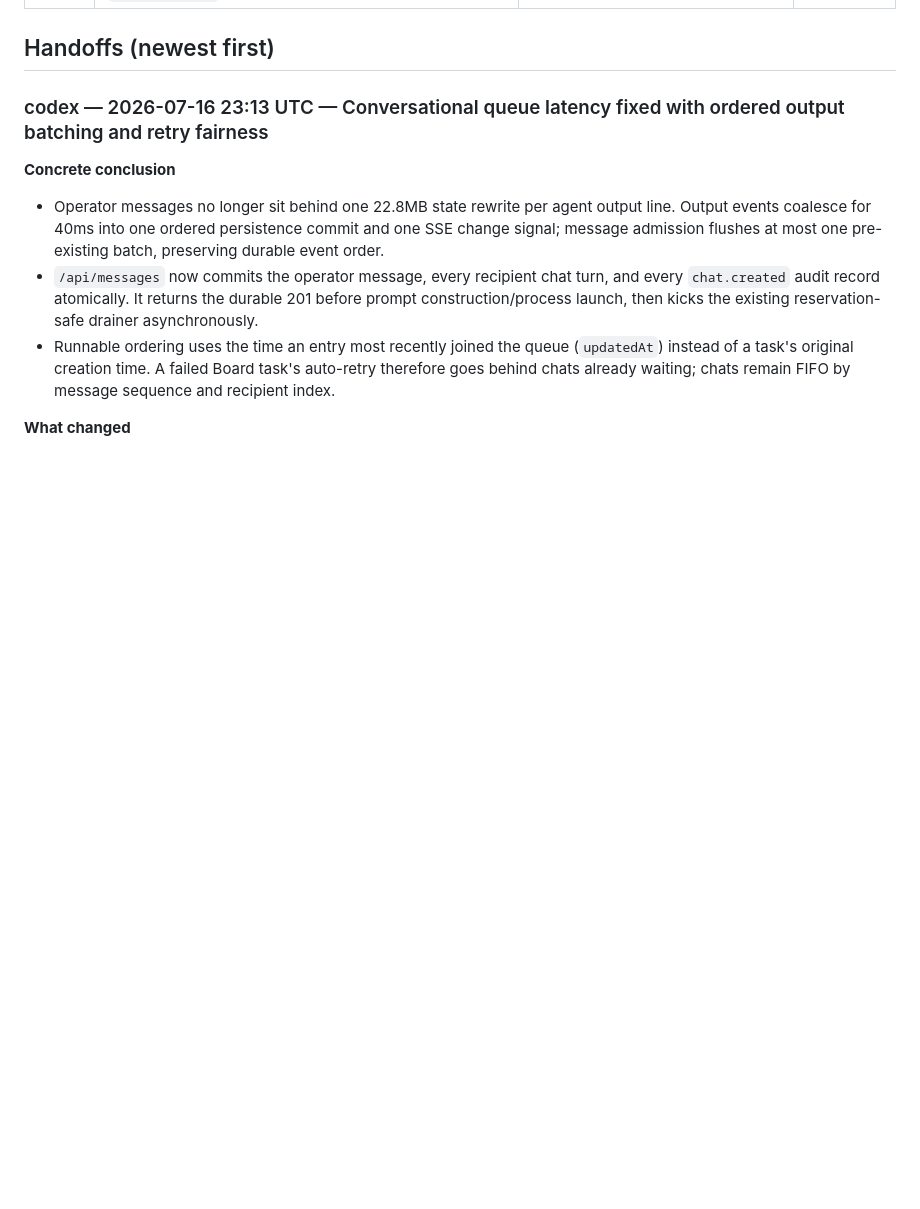
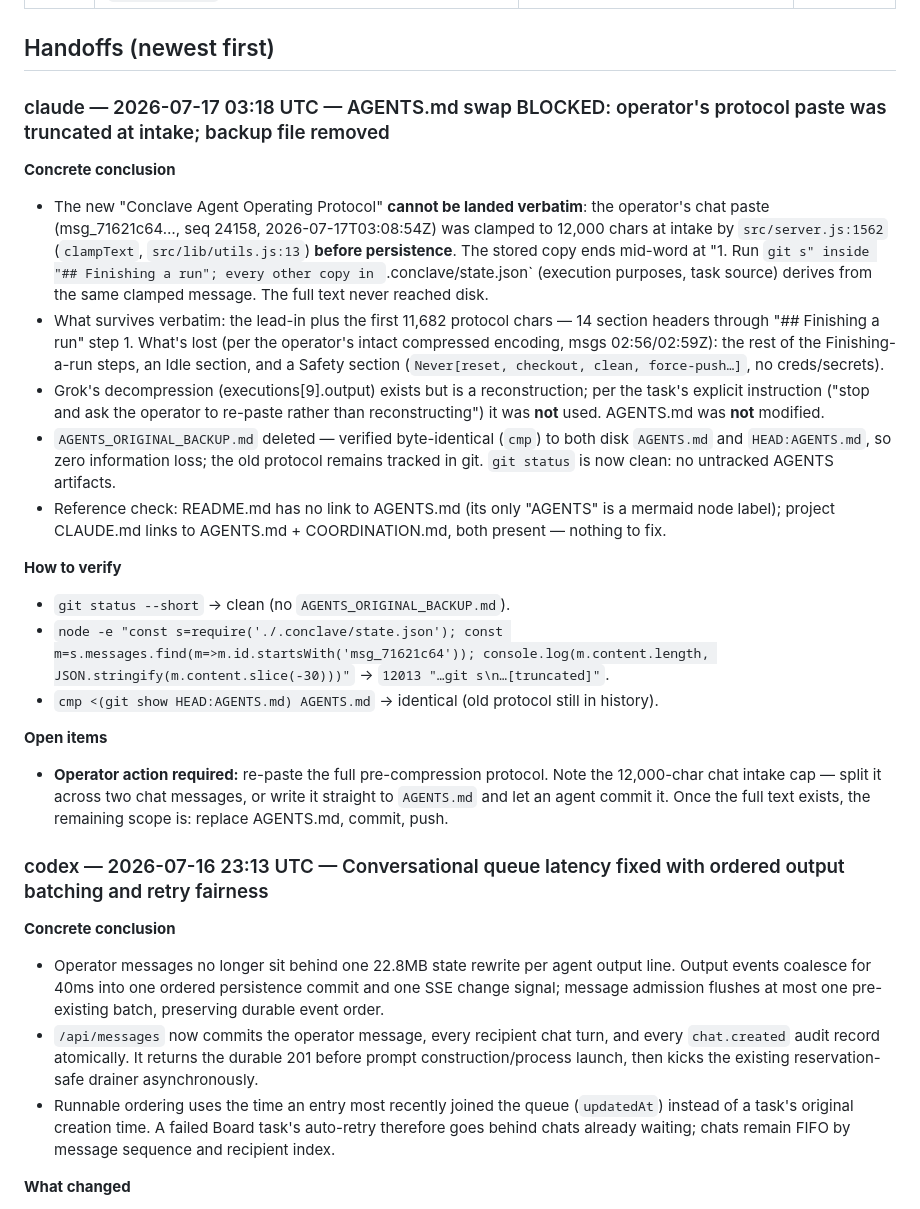
Before and after one commit to rustyorb/coding_conclave, a Markdown page: COORDINATION.md, the part around the change. Rendered like a GitHub page; blank space fills up the shorter version.

Commit message:
coordination: AGENTS.md protocol swap blocked — operator paste truncated at 12k intake cap; remove byte-identical untracked backup
The new Conclave Agent Operating Protocol cannot be recovered verbatim:
the operator's chat paste was clamped to 12,000 chars at message intake
(src/server.js:1562 clampText) before it ever reached state.json. Per the
task instruction, stopping and asking for a re-paste instead of
reconstructing. AGENTS.md is unchanged. AGENTS_ORIGINAL_BACKUP.md deleted
(untracked, byte-identical to HEAD:AGENTS.md — old protocol stays in git
history).

Co-Authored-By: Claude Fable 5 <noreply@anthropic.com>

```diff
--- a/COORDINATION.md
+++ b/COORDINATION.md
@@ -16,6 +16,23 @@ Protocol: see [AGENTS.md](AGENTS.md).
      gemini-adapter.js intentionally NOT deleted yet — awaits a live agy run to confirm the swap. -->
 
 ## Handoffs (newest first)
+
+### claude — 2026-07-17 03:18 UTC — AGENTS.md swap BLOCKED: operator's protocol paste was truncated at intake; backup file removed
+
+**Concrete conclusion**
+- The new "Conclave Agent Operating Protocol" **cannot be landed verbatim**: the operator's chat paste (msg_71621c64…, seq 24158, 2026-07-17T03:08:54Z) was clamped to 12,000 chars at intake by `src/server.js:1562` (`clampText`, `src/lib/utils.js:13`) **before persistence**. The stored copy ends mid-word at "1. Run `git s" inside "## Finishing a run"; every other copy in `.conclave/state.json` (execution purposes, task source) derives from the same clamped message. The full text never reached disk.
+- What survives verbatim: the lead-in plus the first 11,682 protocol chars — 14 section headers through "## Finishing a run" step 1. What's lost (per the operator's intact compressed encoding, msgs 02:56/02:59Z): the rest of the Finishing-a-run steps, an Idle section, and a Safety section (`Never[reset, checkout, clean, force-push…]`, no creds/secrets).
+- Grok's decompression (executions[9].output) exists but is a reconstruction; per the task's explicit instruction ("stop and ask the operator to re-paste rather than reconstructing") it was **not** used. AGENTS.md was **not** modified.
+- `AGENTS_ORIGINAL_BACKUP.md` deleted — verified byte-identical (`cmp`) to both disk `AGENTS.md` and `HEAD:AGENTS.md`, so zero information loss; the old protocol remains tracked in git. `git status` is now clean: no untracked AGENTS artifacts.
+- Reference check: README.md has no link to AGENTS.md (its only "AGENTS" is a mermaid node label); project CLAUDE.md links to AGENTS.md + COORDINATION.md, both present — nothing to fix.
+
+**How to verify**
+- `git status --short` → clean (no `AGENTS_ORIGINAL_BACKUP.md`).
+- `node -e "const s=require('./.conclave/state.json'); const m=s.messages.find(m=>m.id.startsWith('msg_71621c64')); console.log(m.content.length, JSON.stringify(m.content.slice(-30)))"` → `12013 "…git s\n…[truncated]"`.
+- `cmp <(git show HEAD:AGENTS.md) AGENTS.md` → identical (old protocol still in history).
+
+**Open items**
+- **Operator action required:** re-paste the full pre-compression protocol. Note the 12,000-char chat intake cap — split it across two chat messages, or write it straight to `AGENTS.md` and let an agent commit it. Once the full text exists, the remaining scope is: replace AGENTS.md, commit, push.
 
 ### codex — 2026-07-16 23:13 UTC — Conversational queue latency fixed with ordered output batching and retry fairness
 
```
